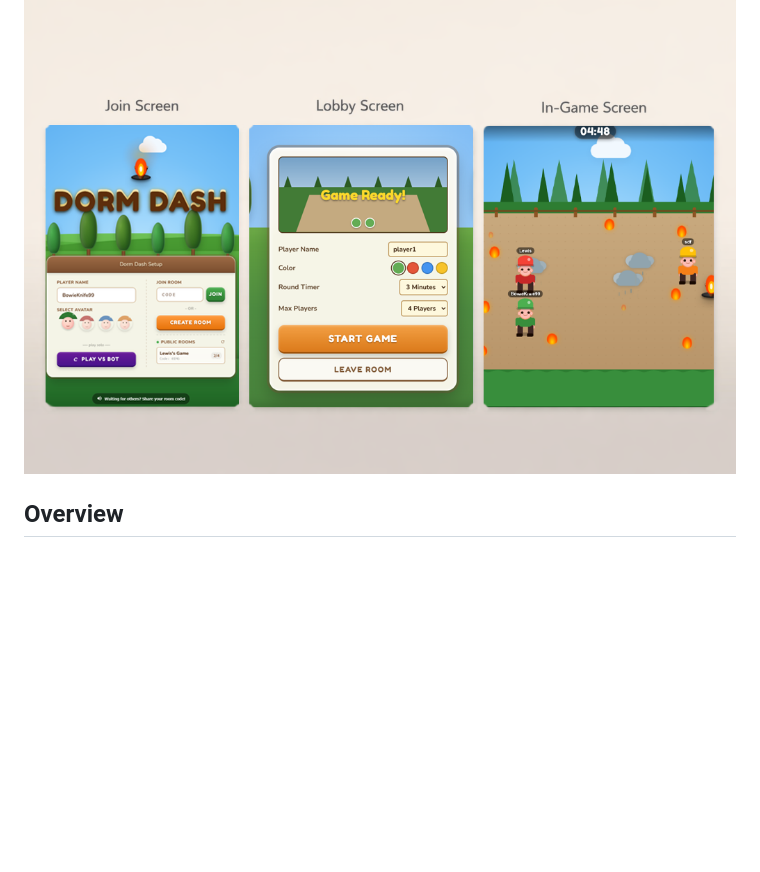
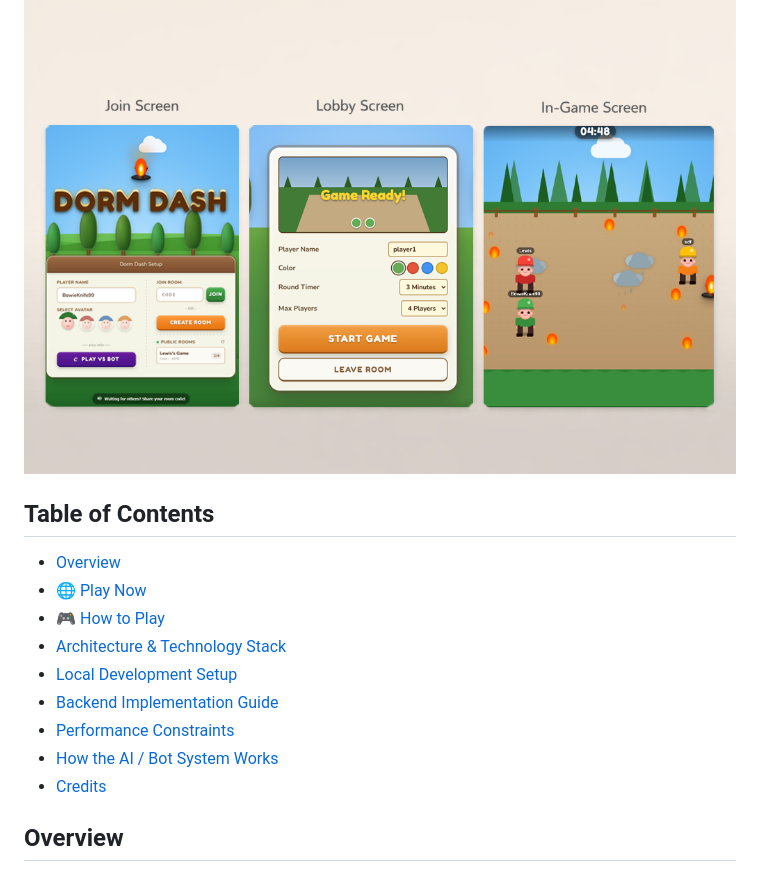
Before and after one commit to DreXtrime/dorm-dash-game, a Markdown page: README.md, the part around one of its changes. Drawn GitHub-style; blank space fills up the shorter version.

```diff
--- a/README.md
+++ b/README.md
@@ -1,6 +1,17 @@
 # Dorm Dash - Multiplayer Game
 
 ![Reference Mockups](./docs/images/overview.png)
+
+## Table of Contents
+* [Overview](#overview)
+* [🌐 Play Now](#-play-now)
+* [🎮 How to Play](#-how-to-play)
+* [Architecture & Technology Stack](#architecture--technology-stack)
+* [Local Development Setup](#local-development-setup)
+* [Backend Implementation Guide](#backend-implementation-guide)
+* [Performance Constraints](#performance-constraints)
+* [How the AI / Bot System Works](#how-the-ai--bot-system-works)
+* [Credits](#credits)
 
 ## Overview
 **Dorm Dash** is a real-time multiplayer browser game built for high performance and engaging gameplay. The project relies on a strictly DOM+CSS based rendering engine (no `<canvas>`) to deliver a fully responsive 60+ FPS experience, seamlessly connected to a real-time WebSocket backend.
```
Also changed, not shown: other parts of README.md (+37 -1 lines).
